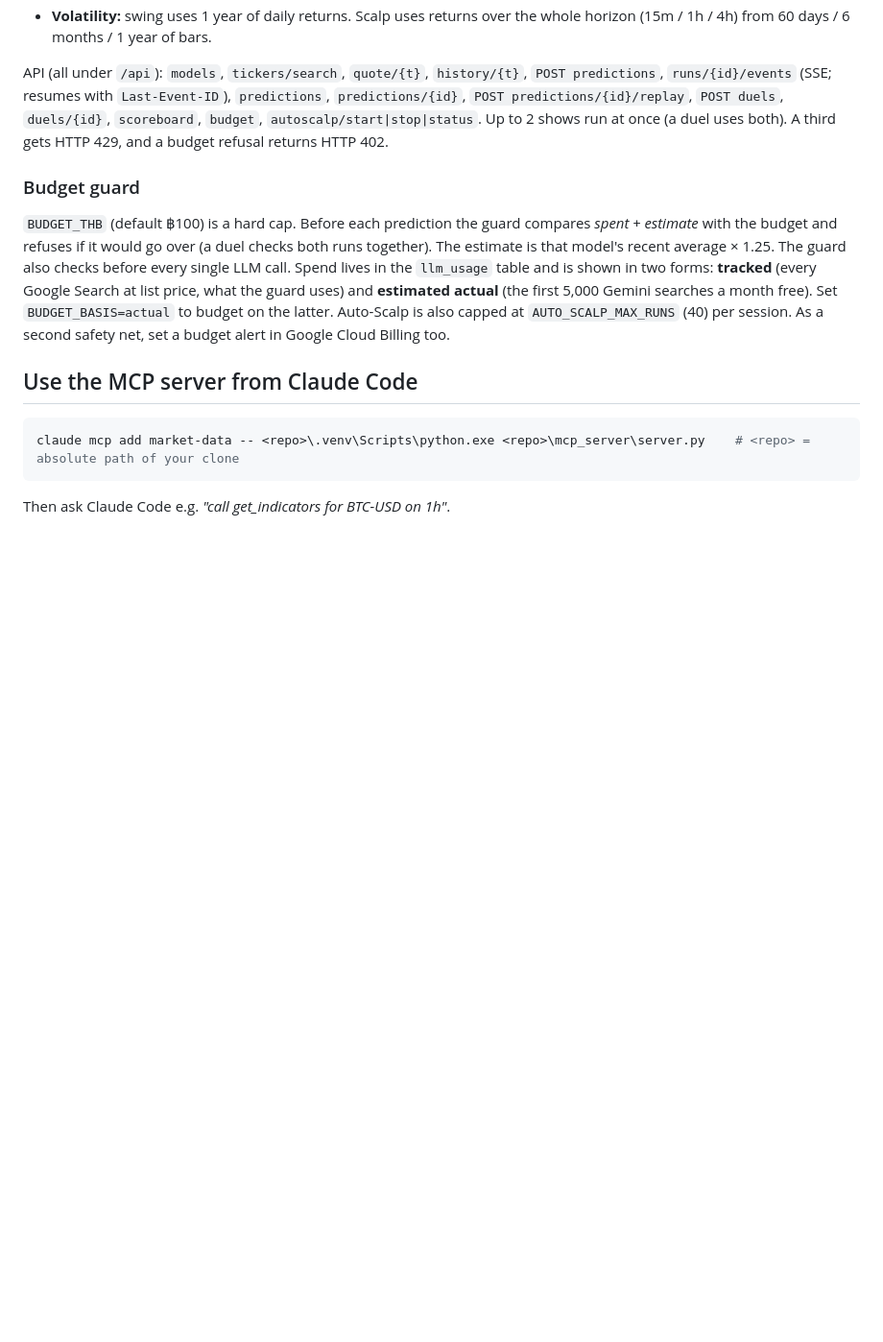
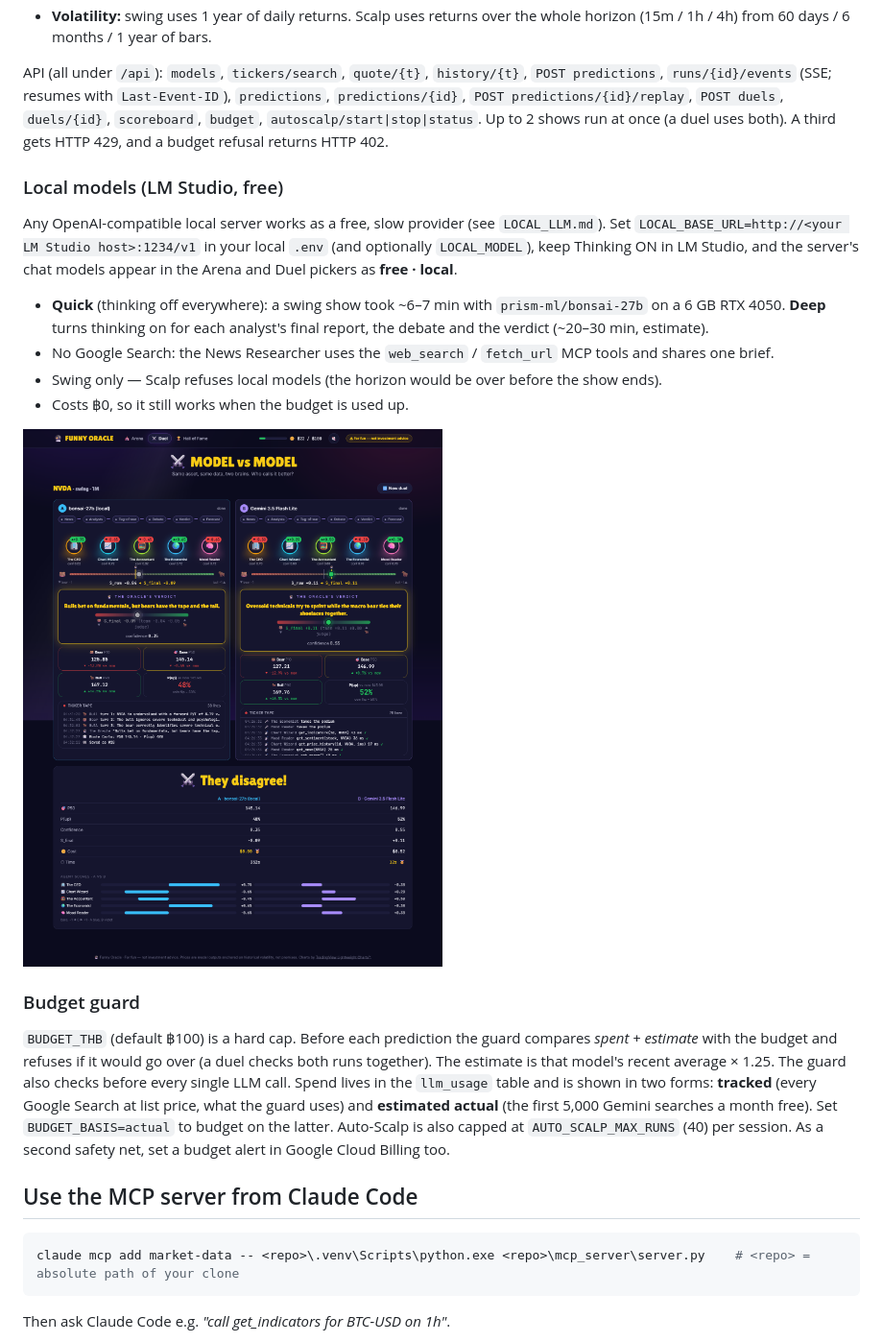
Before and after one commit to Dollar-P/funny-oracle, a Markdown page: README.md, the part around the change. Shown at 96% size. Drawn GitHub-style; pictures changed too: docs/local_llm/duel_local_vs_flash_lite_real.png (added); blank space fills up the shorter version.

Commit message:
Local LLM step 6-7: real verification (Quick swing 6.6 min, duel local vs flash-lite), screenshots, PROGRESS/README/LOCAL_LLM.md updated
Co-Authored-By: Claude Opus 5.5 <noreply@anthropic.com>

```diff
--- a/README.md
+++ b/README.md
@@ -123,6 +123,20 @@ API (all under `/api`): `models`, `tickers/search`, `quote/{t}`, `history/{t}`,
 `POST predictions/{id}/replay`, `POST duels`, `duels/{id}`, `scoreboard`, `budget`, `autoscalp/start|stop|status`.
 Up to 2 shows run at once (a duel uses both). A third gets HTTP 429, and a budget refusal returns HTTP 402.
 
+### Local models (LM Studio, free)
+
+Any OpenAI-compatible local server works as a free, slow provider (see `LOCAL_LLM.md`). Set
+`LOCAL_BASE_URL=http://<your LM Studio host>:1234/v1` in your local `.env` (and optionally `LOCAL_MODEL`), keep
+Thinking ON in LM Studio, and the server's chat models appear in the Arena and Duel pickers as **free · local**.
+
+- **Quick** (thinking off everywhere): a swing show took ~6–7 min with `prism-ml/bonsai-27b` on a 6 GB RTX 4050.
+  **Deep** turns thinking on for each analyst's final report, the debate and the verdict (~20–30 min, estimate).
+- No Google Search: the News Researcher uses the `web_search` / `fetch_url` MCP tools and shares one brief.
+- Swing only — Scalp refuses local models (the horizon would be over before the show ends).
+- Costs ฿0, so it still works when the budget is used up.
+
+![](docs/local_llm/duel_local_vs_flash_lite_real.png)
+
 ### Budget guard
 
 `BUDGET_THB` (default ฿100) is a hard cap. Before each prediction the guard compares *spent + estimate*
```
Also changed, not shown: LOCAL_LLM.md (+6 -2 lines), PROGRESS.md (+27 -7 lines), docs/local_llm/arena_local_quick_real.png (added), docs/local_llm/picker_scalp_refusal.png (added), docs/local_llm/picker_swing_local.png (added), 2 other files.
